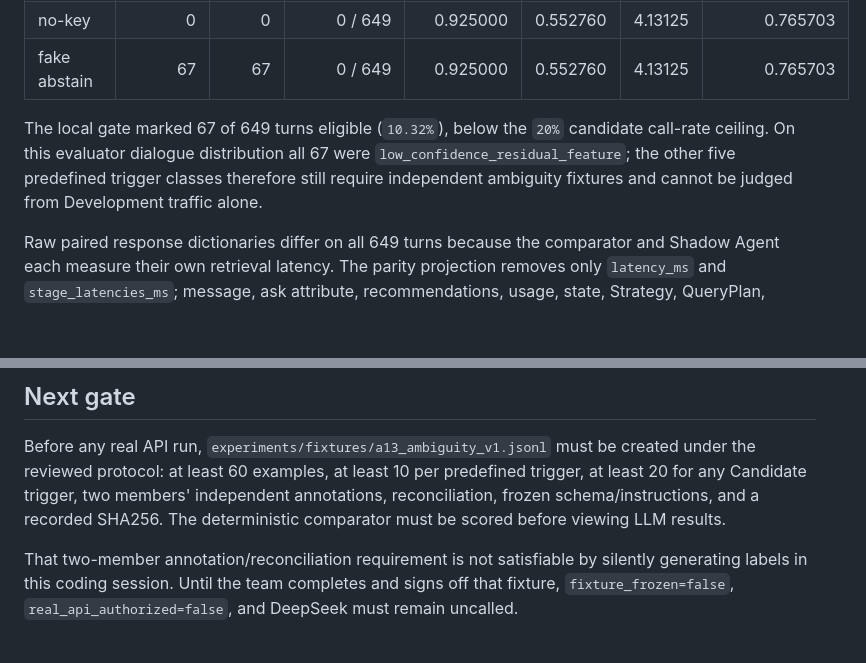
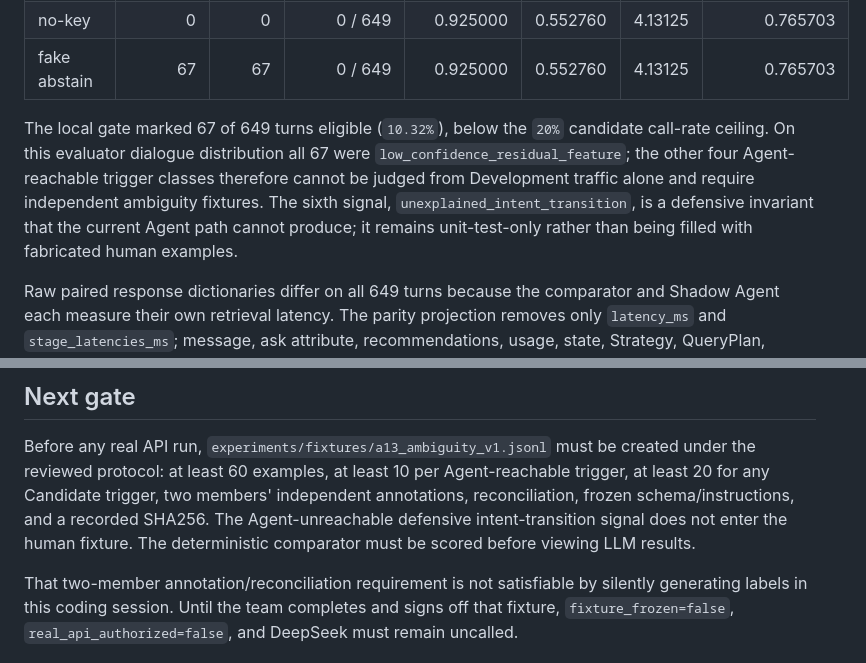
Before and after one commit to ChenZhang-77/tiktok-techjam-2026-shopping-copilot, a Markdown page: docs/a13_s0_offline_evidence.md, 2 parts joined by grey strips. Rendered like a GitHub page; blank space fills up the shorter version.

Commit message:
docs: align A13 publication gate

```diff
--- a/docs/a13_s0_offline_evidence.md
+++ b/docs/a13_s0_offline_evidence.md
@@ -29,9 +29,12 @@ Development-160 split and the A13-0 input hashes:
 
 The local gate marked 67 of 649 turns eligible (`10.32%`), below the `20%`
 candidate call-rate ceiling. On this evaluator dialogue distribution all 67
-were `low_confidence_residual_feature`; the other five predefined trigger
-classes therefore still require independent ambiguity fixtures and cannot be
-judged from Development traffic alone.
+were `low_confidence_residual_feature`; the other four Agent-reachable trigger
+classes therefore cannot be judged from Development traffic alone and require
+independent ambiguity fixtures. The sixth signal,
+`unexplained_intent_transition`, is a defensive invariant that the current
+Agent path cannot produce; it remains unit-test-only rather than being filled
+with fabricated human examples.
 
 Raw paired response dictionaries differ on all 649 turns because the comparator
 and Shadow Agent each measure their own retrieval latency. The parity projection
@@ -91,10 +94,11 @@ provenance is in
 
 Before any real API run, `experiments/fixtures/a13_ambiguity_v1.jsonl` must be
 created under the reviewed protocol: at least 60 examples, at least 10 per
-predefined trigger, at least 20 for any Candidate trigger, two members'
+Agent-reachable trigger, at least 20 for any Candidate trigger, two members'
 independent annotations, reconciliation, frozen schema/instructions, and a
-recorded SHA256. The deterministic comparator must be scored before viewing LLM
-results.
+recorded SHA256. The Agent-unreachable defensive intent-transition signal does
+not enter the human fixture. The deterministic comparator must be scored before
+viewing LLM results.
 
 That two-member annotation/reconciliation requirement is not satisfiable by
 silently generating labels in this coding session. Until the team completes and
```
Also changed, not shown: docs/project_structure.md (+7 -2 lines).
